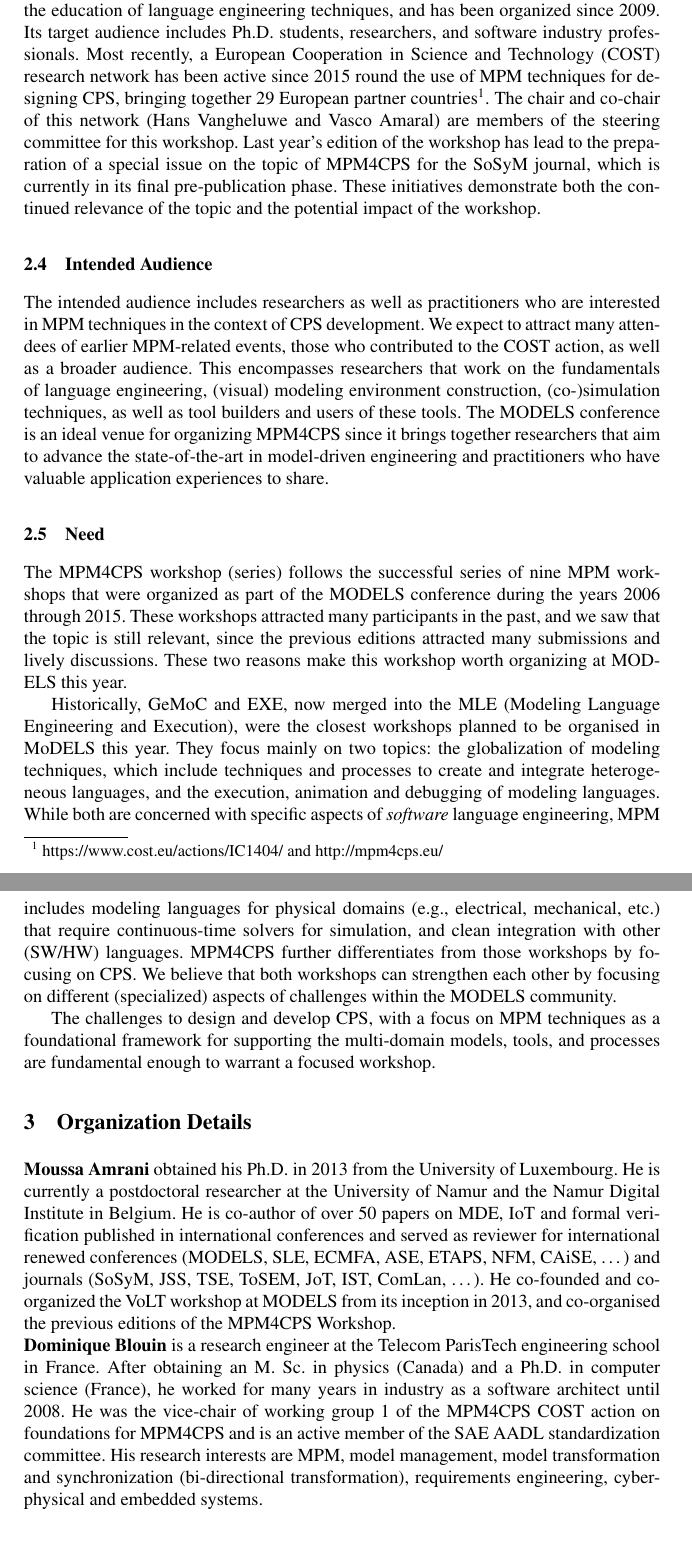
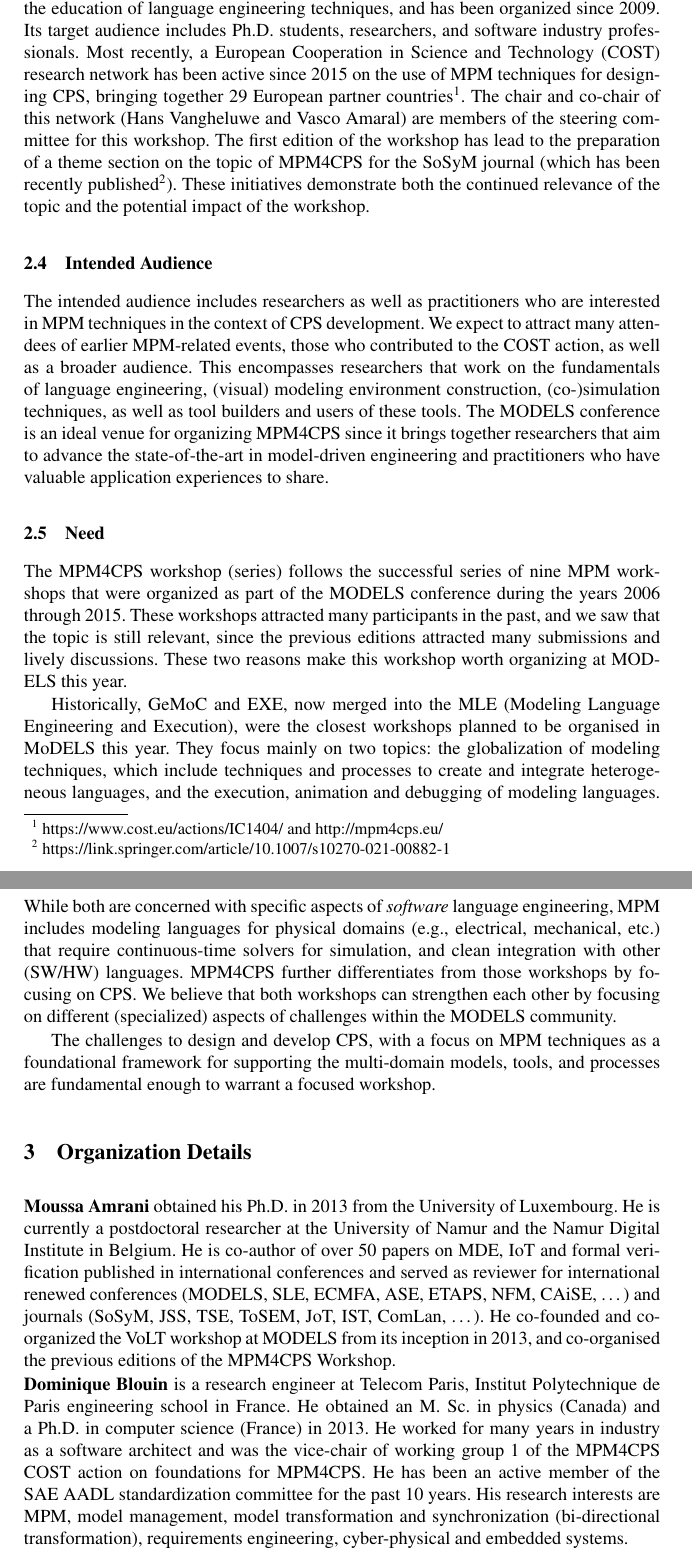
Before and after one commit to moussaamrani/2021.MPM4CPS.Workshop, a LaTeX paper (MPM4CPS'21.tex): two parts of pages 3 and 4 of 7, joined at a grey line, cut so that both start at the same text. Compiled offline with pdfLaTeX.

Commit message:
Review from all other co-organisers

```diff
--- a/MPM4CPS'21.tex
+++ b/MPM4CPS'21.tex
@@ -262,12 +262,12 @@ techniques, and has been organized since 2009.
 Its target audience includes Ph.D. students, researchers, and software industry
 professionals.
 Most recently, a European Cooperation in Science and Technology (COST) research
-network has been active since 2015 round the use of MPM techniques for designing
+network has been active since 2015 on the use of MPM techniques for designing
 CPS, bringing together 29 European partner countries\footnote{https://www.cost.eu/actions/IC1404/
 and http://mpm4cps.eu/}.
 The chair and co-chair of this network (Hans Vangheluwe and Vasco Amaral) are
 members of the steering committee for this workshop.
-Last year's edition of the workshop has lead to the preparation of a special issue on the topic of MPM4CPS for the SoSyM journal, which is currently in its final pre-publication phase.
+The first edition of the workshop has lead to the preparation of a theme section on the topic of MPM4CPS for the SoSyM journal (which has been recently published\footnote{ https://link.springer.com/article/10.1007/s10270-021-00882-1}).
 These initiatives demonstrate both the continued relevance of the topic and the
 potential impact of the workshop.
 
@@ -326,11 +326,7 @@ He is co-author of over 50 papers on MDE, IoT and formal verification published
 the previous editions of the MPM4CPS Workshop.
 
 \noindent
-\textbf{Dominique Blouin} is a research engineer at the Telecom ParisTech engineering school in France.
-%He obtained an M. Sc. in physics from the University of British Columbia (Canada) in 1994 and a Ph.D. in computer science from the University of South-Brittany (France) in 2013.
-After obtaining an M. Sc. in physics (Canada) and a Ph.D. in computer science (France), he worked for many years in industry as a software architect until 2008. He was the vice-chair of working group 1 of the MPM4CPS COST action on foundations for MPM4CPS and is an active member of the SAE AADL standardization committee.
-%He initiated the RDAL language, which lead to the ALISA (Architecture-led Incremental System Assurance) workbench for AADL.
-His research interests are MPM, model management, model transformation and synchronization (bi-directional transformation), requirements engineering, cyber-physical and embedded systems.
+\textbf{Dominique Blouin} is a research engineer at Telecom Paris, Institut Polytechnique de Paris engineering school in France. He obtained an M. Sc. in physics (Canada) and a Ph.D. in computer science (France) in 2013. He worked for many years in industry as a software architect and was the vice-chair of working group 1 of the MPM4CPS COST action on foundations for MPM4CPS. He has been an active member of the SAE AADL standardization committee for the past 10 years. His research interests are MPM, model management, model transformation and synchronization (bi-directional transformation), requirements engineering, cyber-physical and embedded systems.
 
 \noindent
 \textbf{Moharram Challenger} is a research professor at the Department of Computer Science, University of Antwerp, Belgium. He was the CTO of a software company involved-in/leading several national or international software intensive projects. He has served as an organisation committee member for SummerSim'20, ICSMM'20, AnnSim'21, IWCPS@FedCSIS'21, and AMSC'21. Also, he played the role of PC co-chair for EPS@PROFES'19, MDE-Intelligence@MODELS'20, MPM4CPS@MODELS'20, \\MDE4IoT@STAF'20, SERP4IoT@ICSE'21, SEDES@QUATIC'21, MESS@STAF'21, EMAS@AAMAS'21, ICSSP'21 and so on.
```
Also changed, not shown: MPM4CPS21-CfP.pdf, MPM4CPS'21.tex (12 more changed lines), 1 other file.
